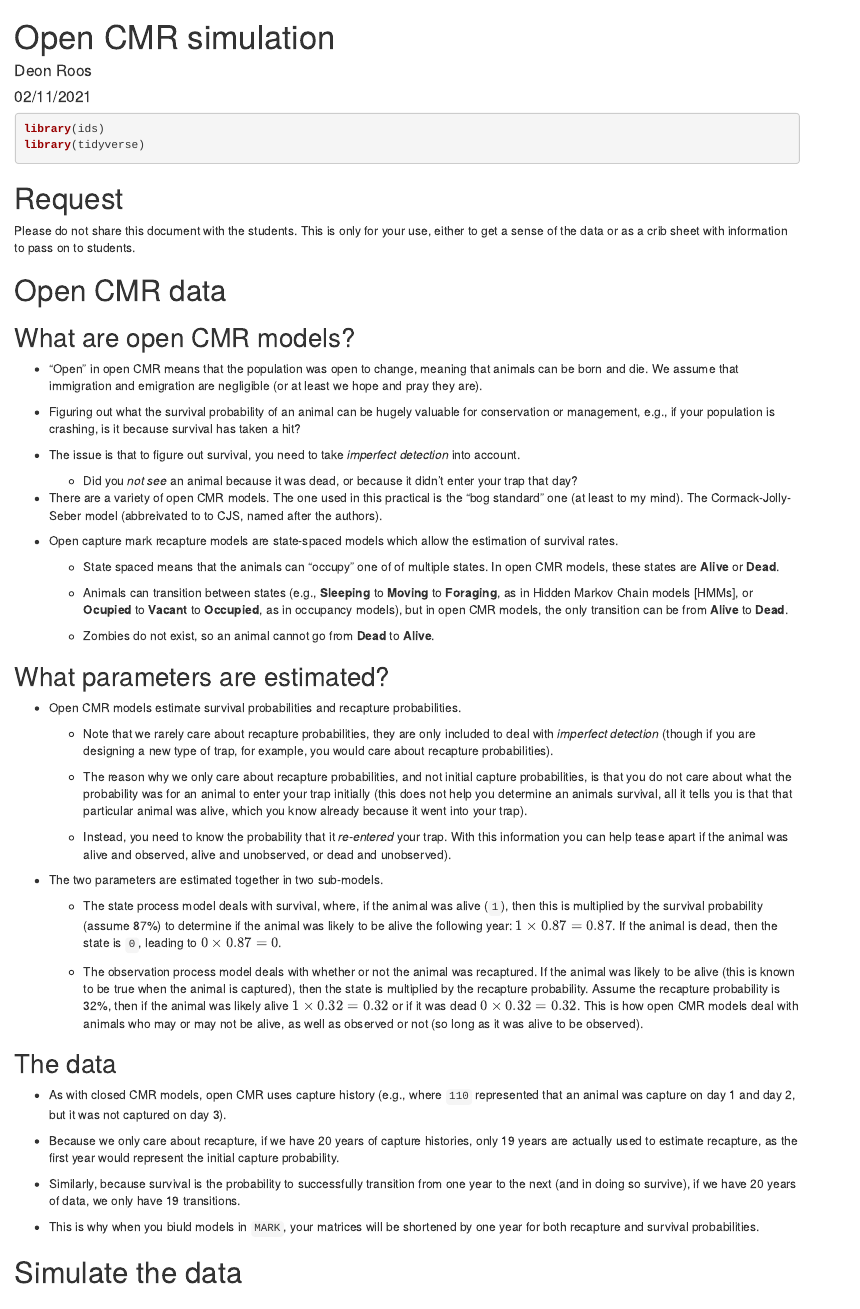
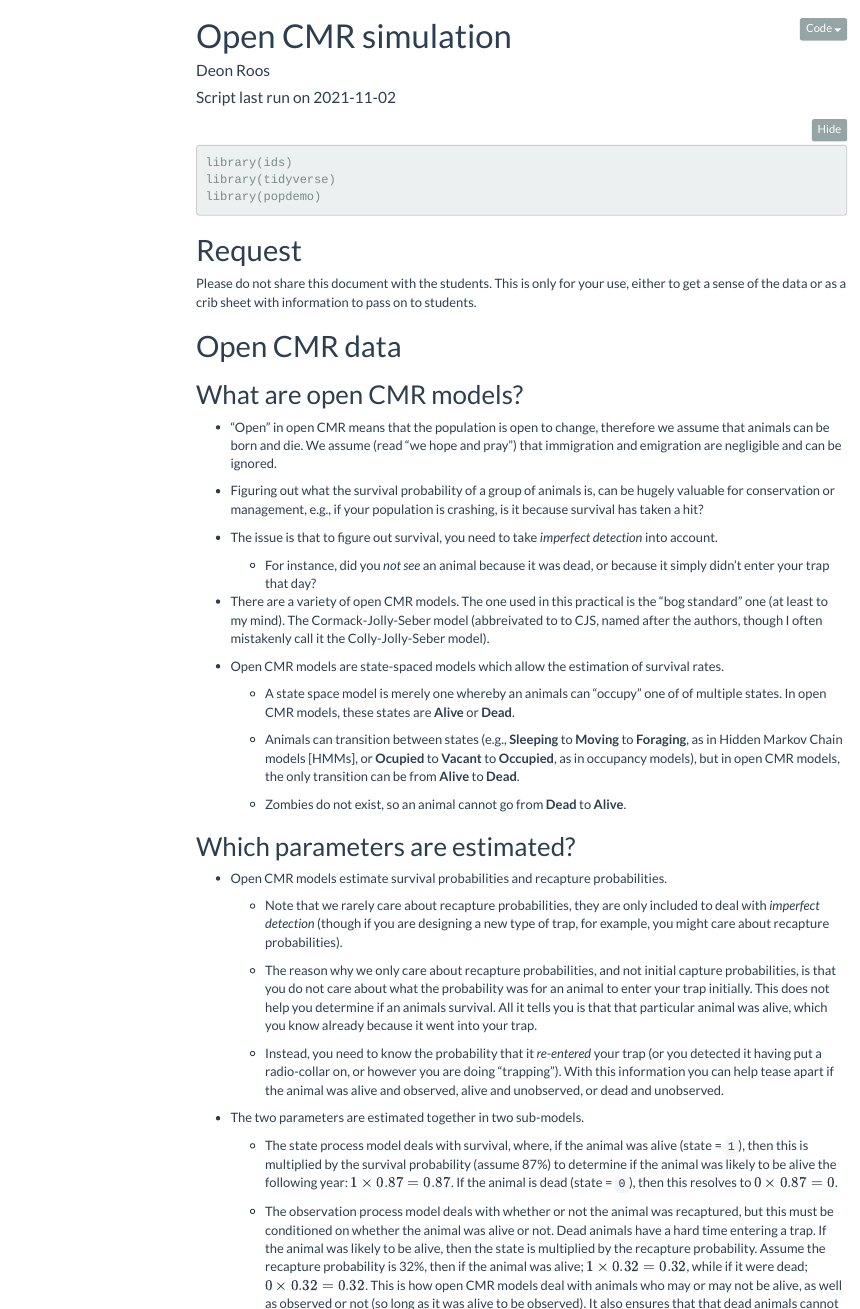
Before and after one commit to Deon88/ZO4541, an R Markdown document (code/open_cmr/zo4541_open_cmr_2022.Rmd): the page in a window 1100 px wide, from its top, and a second part further down, joined at a grey line. Rendered offline with R 4.5, knitr and Pandoc, with nearby package versions; folded parts are opened; some code elsewhere in the file could not run offline; menus at the side of the page are left out.

Commit message:
First knit of open cmr rmd

````diff
--- a/code/open_cmr/zo4541_open_cmr_2022.Rmd
+++ b/code/open_cmr/zo4541_open_cmr_2022.Rmd
@@ -1,5 +1,4 @@
 ---
 title: "Open CMR simulation"
 author: "Deon Roos"
-date: "02/11/2021"
-output: html_document
+date: "Script last run on `r Sys.Date()`"
@@ -5,0 +10,3 @@ output: html_document
+    toc: true
+    toc_depth: 2
+    toc_float:
@@ -8,6 +18,7 @@ output: html_document
 ```{r, message = FALSE, warning=FALSE}
 library(ids)
 library(tidyverse)
+library(popdemo)
 ```
 
 # Request
@@ -18,55 +29,54 @@ Please do not share this document with the students. This is only for your use,
 
 ## What are open CMR models?
 
-* "Open" in open CMR means that the population was open to change, meaning that animals can be born and die. We assume that immigration and emigration are negligible (or at least we hope and pray they are).
+* "Open" in open CMR means that the population is open to change, therefore we assume that animals can be born and die. We assume (read "we hope and pray") that immigration and emigration are negligible and can be ignored.
 
-* Figuring out what the survival probability of an animal can be hugely valuable for conservation or management, e.g., if your population is crashing, is it because survival has taken a hit?
+* Figuring out what the survival probability of a group of animals is, can be hugely valuable for conservation or management, e.g., if your population is crashing, is it because survival has taken a hit?
 
 * The issue is that to figure out survival, you need to take _imperfect detection_ into account.
 
-  + Did you _not see_ an animal because it was dead, or because it didn't enter your trap that day?
+  + For instance, did you _not see_ an animal because it was dead, or because it simply didn't enter your trap that day?
 
-* There are a variety of open CMR models. The one used in this practical is the "bog standard" one (at least to my mind). The Cormack-Jolly-Seber model (abbreivated to to CJS, named after the authors).
 
-* Open capture mark recapture models are state-spaced models which allow the estimation of survival rates.
+* There are a variety of open CMR models. The one used in this practical is the "bog standard" one (at least to my mind). The Cormack-Jolly-Seber model (abbreivated to to CJS, named after the authors, though I often mistakenly call it the Colly-Jolly-Seber model).
 
-  + State spaced means that the animals can "occupy" one of of multiple states. In open CMR models, these states are __Alive__ or __Dead__.
+* Open CMR models are state-spaced models which allow the estimation of survival rates.
+
+  + A state space model is merely one whereby an animals can "occupy" one of of multiple states. In open CMR models, these states are __Alive__ or __Dead__.
 
   + Animals can transition between states (e.g., __Sleeping__ to __Moving__ to __Foraging__, as in Hidden Markov Chain models [HMMs], or __Ocupied__ to __Vacant__ to __Occupied__, as in occupancy models), but in open CMR models, the only transition can be from __Alive__ to __Dead__.
 
   + Zombies do not exist, so an animal cannot go from __Dead__ to __Alive__.
 
-## What parameters are estimated?
+## Which parameters are estimated?
 
 * Open CMR models estimate survival probabilities and recapture probabilities.
 
-  + Note that we rarely care about recapture probabilities, they are only included to deal with _imperfect detection_ (though if you are designing a new type of trap, for example, you would care about recapture probabilities).
+  + Note that we rarely care about recapture probabilities, they are only included to deal with _imperfect detection_ (though if you are designing a new type of trap, for example, you might care about recapture probabilities).
 
-  + The reason why we only care about recapture probabilities, and not initial capture probabilities, is that you do not care about what the probability was for an animal to enter your trap initially (this does not help you determine an animals survival, all it tells you is that that particular animal was alive, which you know already because it went into your trap).
+  + The reason why we only care about recapture probabilities, and not initial capture probabilities, is that you do not care about what the probability was for an animal to enter your trap initially. This does not help you determine if an animals survival. All it tells you is that that particular animal was alive, which you know already because it went into your trap.
 
-  + Instead, you need to know the probability that it _re-entered_ your trap. With this information you can help tease apart if the animal was alive and observed, alive and unobserved, or dead and unobserved).
+  + Instead, you need to know the probability that it _re-entered_ your trap (or you detected it having put a radio-collar on, or however you are doing "trapping"). With this information you can help tease apart if the animal was alive and observed, alive and unobserved, or dead and unobserved.
 
 * The two parameters are estimated together in two sub-models.
 
-  + The state process model deals with survival, where, if the animal was alive (`1`), then this is multiplied by the survival probability (assume 87%) to determine if the animal was likely to be alive the following year: $1 \times 0.87 = 0.87$. If the animal is dead, then the state is `0`, leading to $0 \times 0.87 = 0$.
+  + The state process model deals with survival, where, if the animal was alive (state = `1`), then this is multiplied by the survival probability (assume 87%) to determine if the animal was likely to be alive the following year: $1 \times 0.87 = 0.87$. If the animal is dead (state = `0`), then this resolves to $0 \times 0.87 = 0$.
 
-  + The observation process model deals with whether or not the animal was recaptured. If the animal was likely to be alive (this is known to be true when the animal is captured), then the state is multiplied by the recapture probability. Assume the recapture probability is 32%, then if the animal was likely alive $1 \times 0.32 = 0.32$ or if it was dead $0 \times 0.32 = 0.32$. This is how open CMR models deal with animals who may or may not be alive, as well as observed or not (so long as it was alive to be observed).
+  + The observation process model deals with whether or not the animal was recaptured, but this must be conditioned on whether the animal was alive or not. Dead animals have a hard time entering a trap. If the animal was likely to be alive, then the state is multiplied by the recapture probability. Assume the recapture probability is 32%, then if the animal was alive; $1 \times 0.32 = 0.32$, while if it were dead; $0 \times 0.32 = 0.32$. This is how open CMR models deal with animals who may or may not be alive, as well as observed or not (so long as it was alive to be observed). It also ensures that that dead animals cannot be captured.
 
 ## The data
 
 * As with closed CMR models, open CMR uses capture history (e.g., where `110` represented that an animal was capture on day 1 and day 2, but it was not captured on day 3).
 
-* Because we only care about recapture, if we have 20 years of capture histories, only 19 years are actually used to estimate recapture, as the first year would represent the initial capture probability.
+* Because we only care about recapture, if we have 20 years of capture histories, only 19 years are actually used to estimate recapture, as the first year would represent the initial capture probability. So for a CH of `110`, the only information used for recapture probability is `-10`.
 
-* Similarly, because survival is the probability to successfully transition from one year to the next (and in doing so survive), if we have 20 years of data, we only have 19 transitions.
+* Similarly, because survival is the probability to successfully transition from one year to the next (and in doing so survive), if we have 20 years of data, we only have 19 transitions. For a CH of `110`, the information used is the first transition, `11`, and then the second transition `10`.
 
 * This is why when you biuld models in `MARK`, your matrices will be shortened by one year for both recapture and survival probabilities.
 
 # Simulate the data
 
-# CJS Open CMR
-
-# Parameters and covariates
+Below is the code used to simulate the open CMR data as will be used by the students. Note that the code here is much more complex and involved than the closed CMR simulation, partly because the actual simulation is more complex but also because I am also not a particularly elegant coder. I have tried to comment as much as possible to make it relatively transparent, though there is one section where I can't remember how I came up with the code. This section falls very much into the "I don't know why it works but it does, so don't touch it" (the section where I get the numerical age of the rabbits).
 
 ## Years and number of captures
 
````
Also changed, not shown: code/open_cmr/zo4541_open_cmr_2022.html (added), code/open_cmr/zo4541_open_cmr_2022.Rmd (15 more changed lines).
